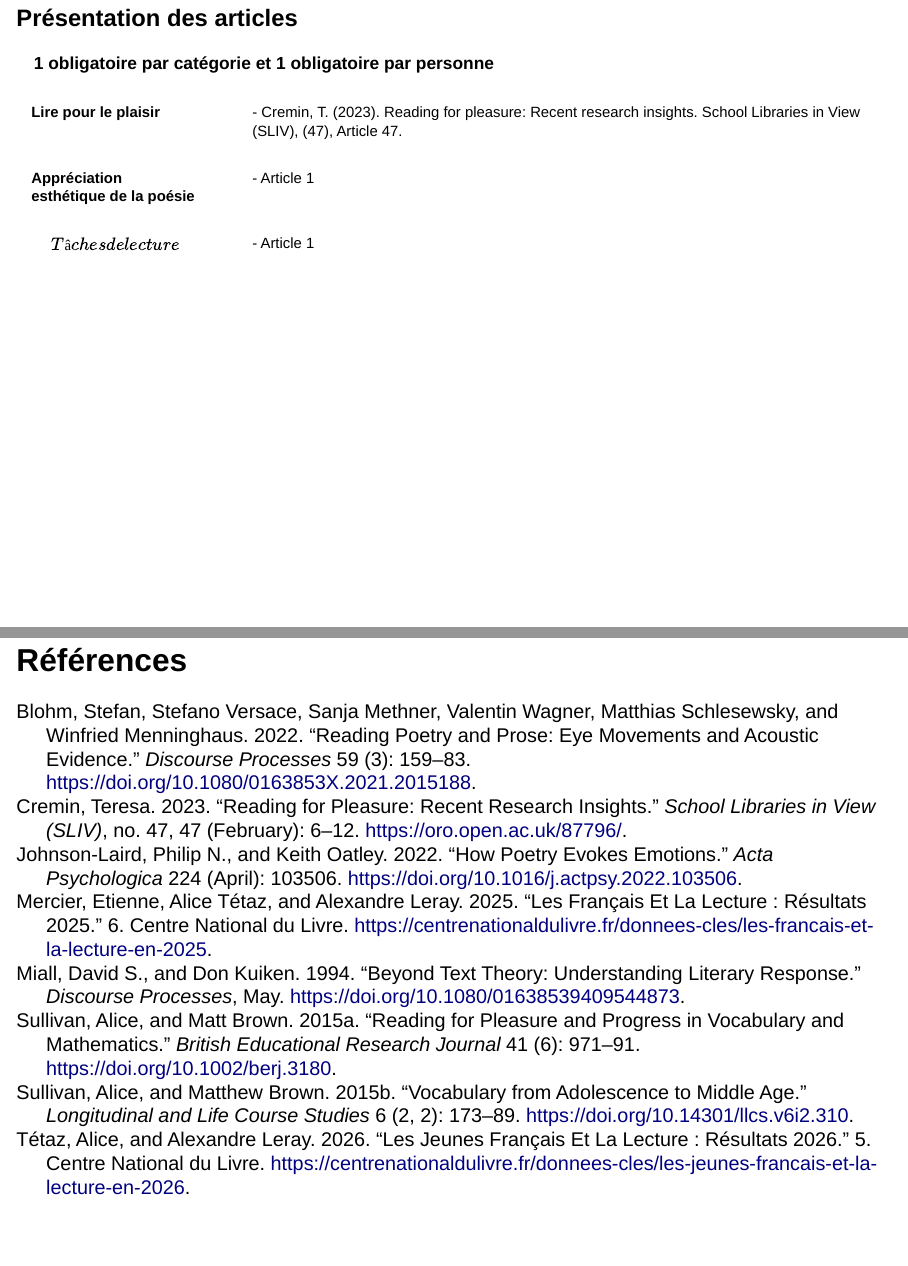
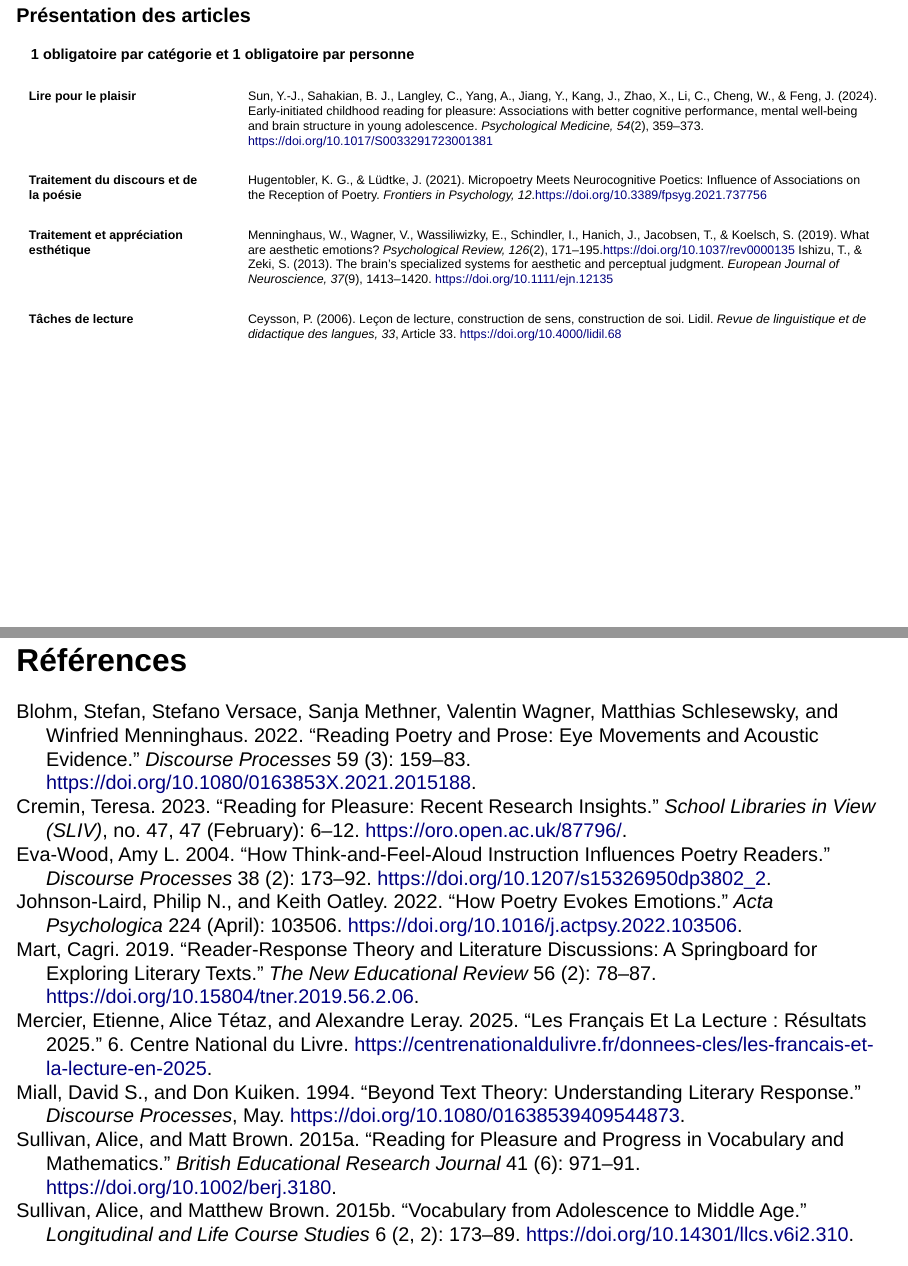
Before and after one commit to CaptainEli/PY00302T_2026-2027, a Quarto document (TD1.qmd): pages 79 and 90 of 90 before the commit and pages 79 and 90 of 91 after it, joined at a grey line. Rendered offline with R 4.5, knitr and Pandoc in place of Quarto, with nearby package versions; drawn as Slidy slides in place of the format the file asks for.

Commit message:
Updated TD1

```diff
--- a/TD1.qmd
+++ b/TD1.qmd
@@ -1758,27 +1762,38 @@ Rapports du CNL [@zotero-item-6505; @zotero-item-6503]
 :::
 
 ::: {.column width="74%"}
-[- Cremin, T. (2023). Reading for pleasure: Recent research insights. School Libraries in View (SLIV), (47), Article 47.]{.red}
+[Sun, Y.-J., Sahakian, B. J., Langley, C., Yang, A., Jiang, Y., Kang, J., Zhao, X., Li, C., Cheng, W., & Feng, J. (2024). Early-initiated childhood reading for pleasure: Associations with better cognitive performance, mental well-being and brain structure in young adolescence. *Psychological Medicine, 54*(2), 359–373.]{.red} [https://doi.org/10.1017/S0033291723001381](https://doi.org/10.1017/S0033291723001381)
 :::
 :::::
 
 ::::: columns
 ::: {.column width="22%"}
-[Appréciation esthétique de la poésie]{.magenta style="font-weight:bold;"}
+[Traitement du discours et de la poésie]{.magenta style="font-weight:bold;"}
 :::
 
 ::: {.column width="74%"}
-[- Article 1]{.magenta}
+[Hugentobler, K. G., & Lüdtke, J. (2021). Micropoetry Meets Neurocognitive Poetics: Influence of Associations on the Reception of Poetry. *Frontiers in Psychology, 12*.]{.magenta}[https://doi.org/10.3389/fpsyg.2021.737756](https://doi.org/10.3389/fpsyg.2021.737756)
 :::
 :::::
 
 ::::: columns
 ::: {.column width="22%"}
-\[Tâches de lecture\]
+[Traitement et appréciation esthétique]{.pink style="font-weight:bold;"}
 :::
 
 ::: {.column width="74%"}
-[- Article 1]{.orange}
+[Menninghaus, W., Wagner, V., Wassiliwizky, E., Schindler, I., Hanich, J., Jacobsen, T., & Koelsch, S. (2019). What are aesthetic emotions? *Psychological Review, 126*(2), 171–195.]{.pink}[https://doi.org/10.1037/rev0000135](https://doi.org/10.1037/rev0000135)
+[Ishizu, T., & Zeki, S. (2013). The brain’s specialized systems for aesthetic and perceptual judgment. *European Journal of Neuroscience, 37*(9), 1413–1420.]{.pink} [https://doi.org/10.1111/ejn.12135](https://doi.org/10.1111/ejn.12135)
+:::
+:::::
+
+::::: columns
+::: {.column width="22%"}
+[Tâches de lecture]{.purple style="font-weight:bold;"}
+:::
+
+::: {.column width="74%"}
+[Ceysson, P. (2006). Leçon de lecture, construction de sens, construction de soi. Lidil. *Revue de linguistique et de didactique des langues, 33*, Article 33.]{.purple} [https://doi.org/10.4000/lidil.68](https://doi.org/10.4000/lidil.68)
 :::
 :::::
 
--- a/lecture-plaisir.bib
+++ b/lecture-plaisir.bib
@@ -446,3 +446,6 @@
+  date = {2004},
+  journaltitle = {Recherches},
+  volume = {40}
 }
 
 @article{ichienInterpretationNovelLiterary2024,
@@ -1124,6 +1127,21 @@
   keywords = {and poetry writing,Authentic assessment,poetry teacher,students’ perspective}
 }
 
+@article{sunEarlyinitiatedChildhoodReading2024a,
+  title = {Early-Initiated Childhood Reading for Pleasure: Associations with Better Cognitive Performance, Mental Well-Being and Brain Structure in Young Adolescence},
+  shorttitle = {Early-Initiated Childhood Reading for Pleasure},
+  author = {Sun, Yun-Jun and Sahakian, Barbara J. and Langley, Christelle and Yang, Anyi and Jiang, Yuchao and Kang, Jujiao and Zhao, Xingming and Li, Chunhe and Cheng, Wei and Feng, Jianfeng},
+  date = {2024-01},
+  journaltitle = {Psychological Medicine},
+  shortjournal = {Psychol. Med.},
+  volume = {54},
+  number = {2},
+  pages = {359--373},
+  issn = {0033-2917, 1469-8978},
+  doi = {10.1017/S0033291723001381},
+  keywords = {Brain structure,childhood reading for pleasure,cognition,Mendelian randomization,psychopathology score,twin study analysis,young adolescent}
+}
+
 @report{teravainen-goffYoungReadersProgramme2023,
   title = {Young {{Readers Programme}}: {{Developing}} a {{Love}} of {{Reading}} in {{Primary Schools}}. {{A National Literacy Trust Research Report}}},
   shorttitle = {Young {{Readers Programme}}},
```
Also changed, not shown: docs/search.json, TD1.qmd (8 more changed lines), lecture-plaisir.bib (12 more changed lines), 1 other file.
